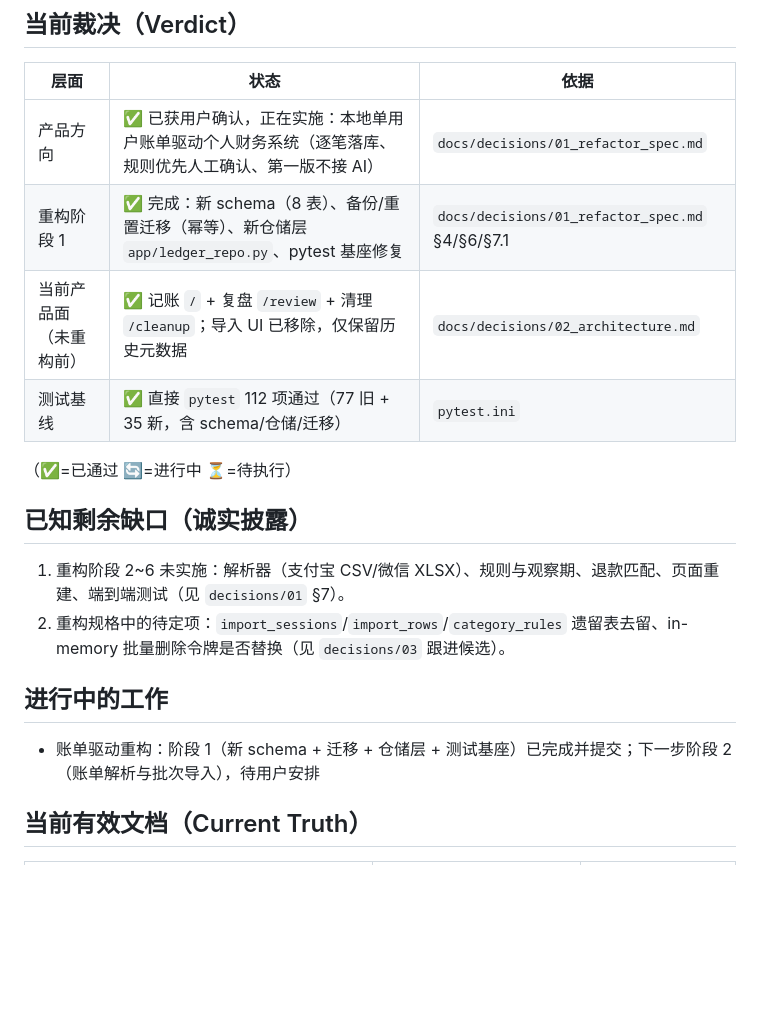
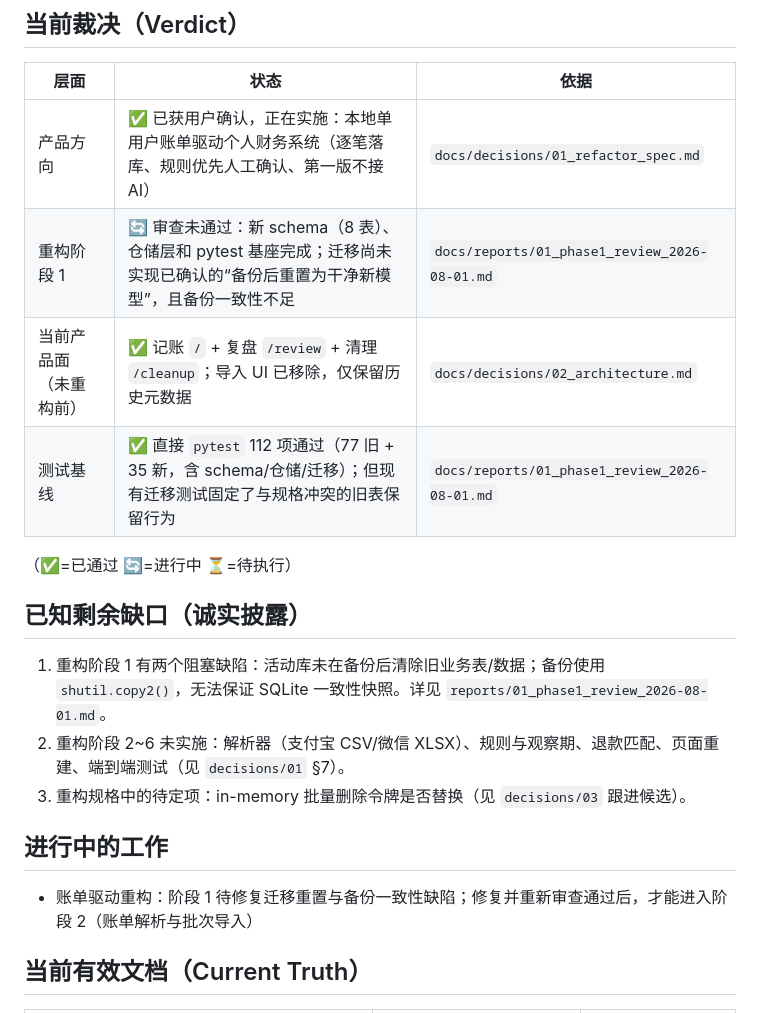
Before and after one commit to bootition/fiance_catch, a Markdown page: docs/STATUS.md, the part around the change. GitHub-like rendering; blank space fills up the shorter version.

```diff
--- a/docs/STATUS.md
+++ b/docs/STATUS.md
@@ -12,20 +12,21 @@
 | 层面 | 状态 | 依据 |
 |---|---|---|
 | 产品方向 | ✅ 已获用户确认，正在实施：本地单用户账单驱动个人财务系统（逐笔落库、规则优先人工确认、第一版不接 AI） | `docs/decisions/01_refactor_spec.md` |
-| 重构阶段 1 | ✅ 完成：新 schema（8 表）、备份/重置迁移（幂等）、新仓储层 `app/ledger_repo.py`、pytest 基座修复 | `docs/decisions/01_refactor_spec.md` §4/§6/§7.1 |
+| 重构阶段 1 | 🔄 审查未通过：新 schema（8 表）、仓储层和 pytest 基座完成；迁移尚未实现已确认的“备份后重置为干净新模型”，且备份一致性不足 | `docs/reports/01_phase1_review_2026-08-01.md` |
 | 当前产品面（未重构前） | ✅ 记账 `/` + 复盘 `/review` + 清理 `/cleanup`；导入 UI 已移除，仅保留历史元数据 | `docs/decisions/02_architecture.md` |
-| 测试基线 | ✅ 直接 `pytest` 112 项通过（77 旧 + 35 新，含 schema/仓储/迁移） | `pytest.ini` |
+| 测试基线 | ✅ 直接 `pytest` 112 项通过（77 旧 + 35 新，含 schema/仓储/迁移）；但现有迁移测试固定了与规格冲突的旧表保留行为 | `docs/reports/01_phase1_review_2026-08-01.md` |
 
 （✅=已通过 🔄=进行中 ⏳=待执行）
 
 ## 已知剩余缺口（诚实披露）
 
-1. 重构阶段 2~6 未实施：解析器（支付宝 CSV/微信 XLSX）、规则与观察期、退款匹配、页面重建、端到端测试（见 `decisions/01` §7）。
-2. 重构规格中的待定项：`import_sessions`/`import_rows`/`category_rules` 遗留表去留、in-memory 批量删除令牌是否替换（见 `decisions/03` 跟进候选）。
+1. 重构阶段 1 有两个阻塞缺陷：活动库未在备份后清除旧业务表/数据；备份使用 `shutil.copy2()`，无法保证 SQLite 一致性快照。详见 `reports/01_phase1_review_2026-08-01.md`。
+2. 重构阶段 2~6 未实施：解析器（支付宝 CSV/微信 XLSX）、规则与观察期、退款匹配、页面重建、端到端测试（见 `decisions/01` §7）。
+3. 重构规格中的待定项：in-memory 批量删除令牌是否替换（见 `decisions/03` 跟进候选）。
 
 ## 进行中的工作
 
-- 账单驱动重构：阶段 1（新 schema + 迁移 + 仓储层 + 测试基座）已完成并提交；下一步阶段 2（账单解析与批次导入），待用户安排
+- 账单驱动重构：阶段 1 待修复迁移重置与备份一致性缺陷；修复并重新审查通过后，才能进入阶段 2（账单解析与批次导入）
 
 ## 当前有效文档（Current Truth）
 
```
Also changed, not shown: docs/reports/01_phase1_review_2026-08-01.md (added, +57 -0 lines).
